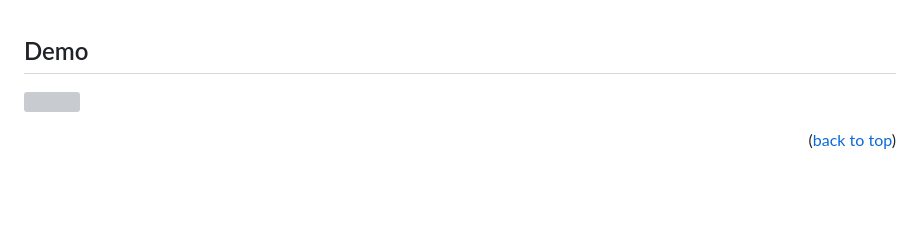
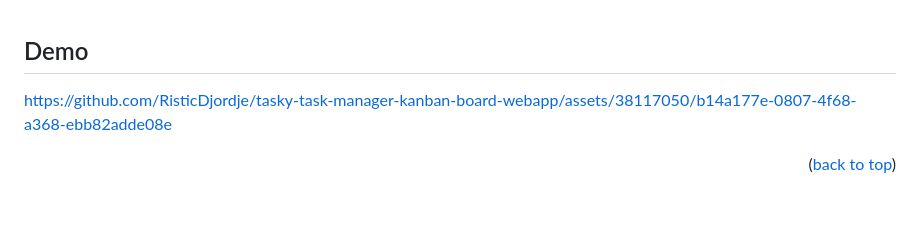
Before and after one commit to RisticDjordje/tasky-task-manager-webapp, a Markdown page: README.md, the part around the change. Rendered like a GitHub page; grey boxes are pictures that could not be loaded.

```diff
--- a/README.md
+++ b/README.md
@@ -43,7 +43,8 @@
 
 ## Demo
 
-![](https://github.com/RisticDjordje/betting-bot-client-server/blob/master/Media/demo/demo.gif)
+
+https://github.com/RisticDjordje/tasky-task-manager-kanban-board-webapp/assets/38117050/b14a177e-0807-4f68-a368-ebb82adde08e
 
 <p align="right">(<a href="#readme-top">back to top</a>)</p>
 <br>
```
